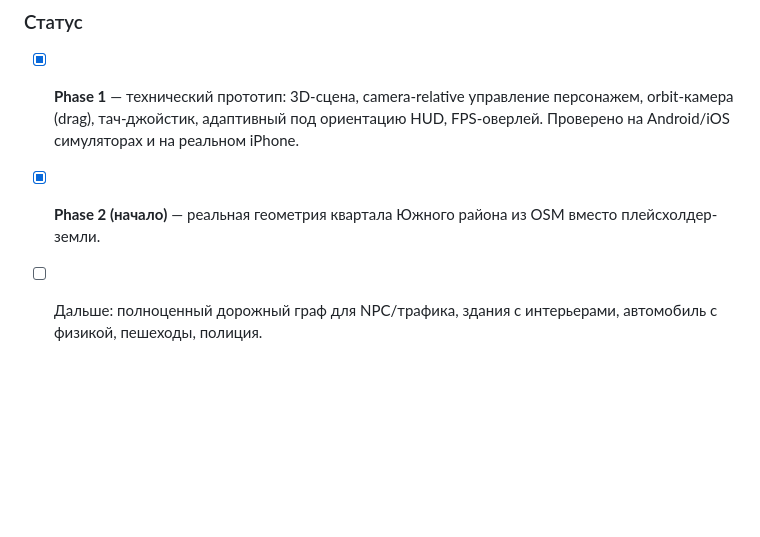
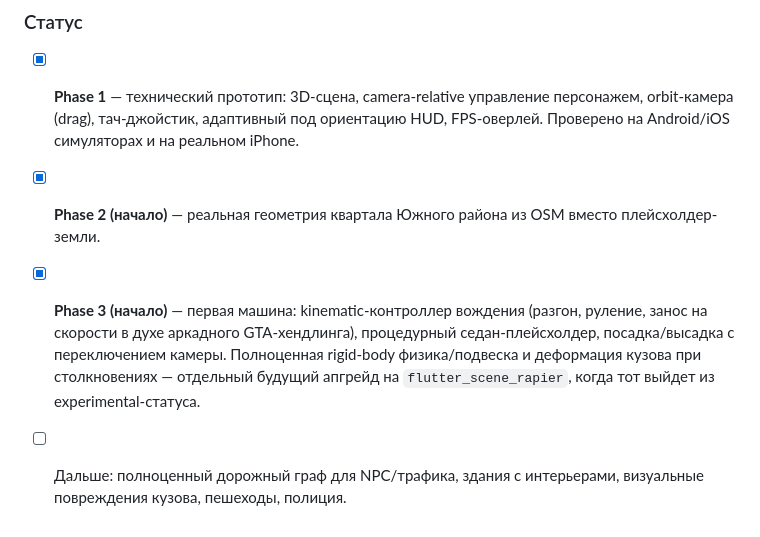
Before and after one commit to nekiymolla/oren-crime-game-3d, a Markdown page: README.md, the part around the change. GitHub-like rendering; blank space fills up the shorter version.

Commit message:
Обновить README: статус Phase 3
Co-Authored-By: Claude Sonnet 5 <noreply@anthropic.com>

```diff
--- a/README.md
+++ b/README.md
@@ -78,5 +78,11 @@ cd tools/osm_pipeline
       HUD, FPS-оверлей. Проверено на Android/iOS симуляторах и на реальном iPhone.
 - [x] **Phase 2 (начало)** — реальная геометрия квартала Южного района из OSM
       вместо плейсхолдер-земли.
+- [x] **Phase 3 (начало)** — первая машина: kinematic-контроллер вождения
+      (разгон, руление, занос на скорости в духе аркадного GTA-хендлинга),
+      процедурный седан-плейсхолдер, посадка/высадка с переключением камеры.
+      Полноценная rigid-body физика/подвеска и деформация кузова при столкновениях
+      — отдельный будущий апгрейд на `flutter_scene_rapier`, когда тот выйдет
+      из experimental-статуса.
 - [ ] Дальше: полноценный дорожный граф для NPC/трафика, здания с интерьерами,
-      автомобиль с физикой, пешеходы, полиция.
+      визуальные повреждения кузова, пешеходы, полиция.
```
